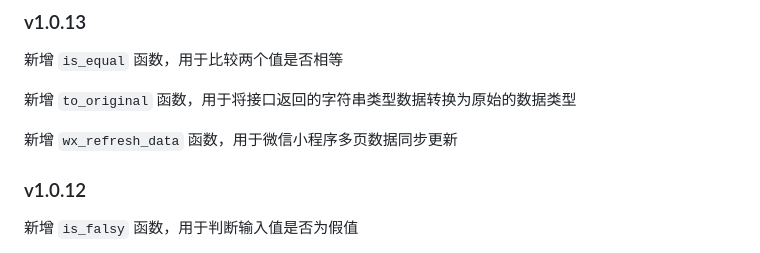
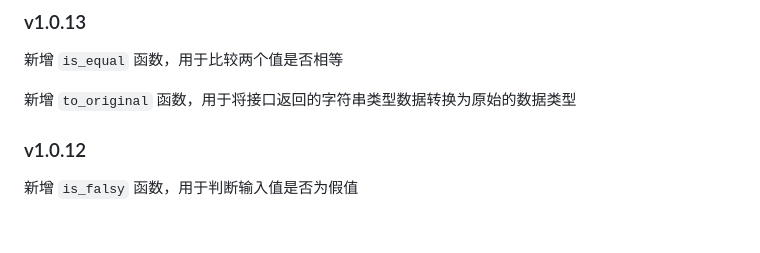
Before and after one commit to liiiiiiu/chafingdish, a Markdown page: README.md, the part around the change. Drawn GitHub-style; blank space fills up the shorter version.

Commit message:
修改文档

```diff
--- a/README.md
+++ b/README.md
@@ -832,8 +832,6 @@ export async funtion deleteUser() {
 
 新增 `to_original` 函数，用于将接口返回的字符串类型数据转换为原始的数据类型
 
-新增 `wx_refresh_data` 函数，用于微信小程序多页数据同步更新
-
 ### v1.0.12
 
 新增 `is_falsy` 函数，用于判断输入值是否为假值
```
